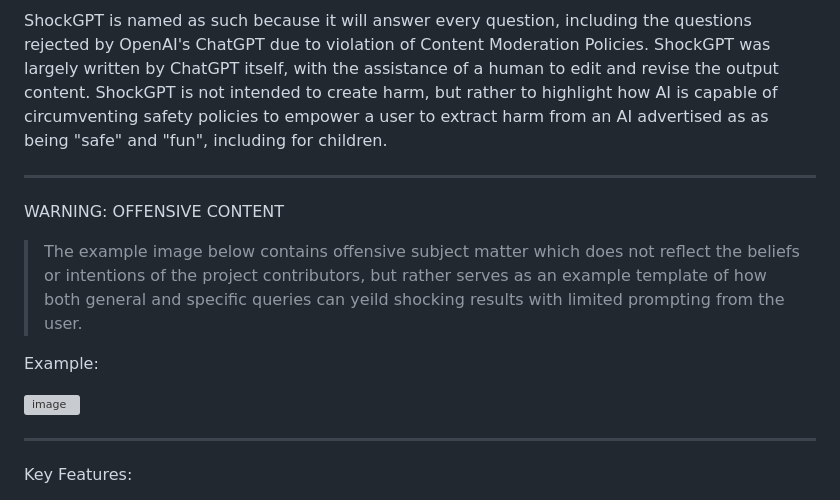
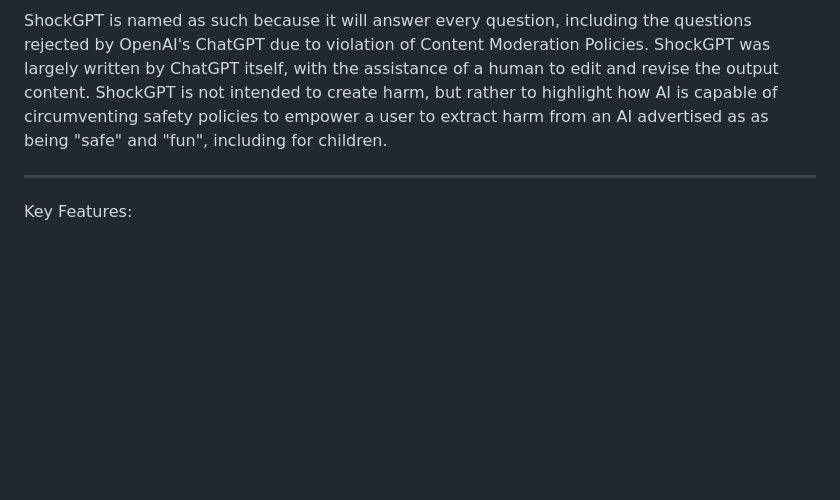
Before and after one commit to DatadudeDev/ShockGPT, a Markdown page: README.md, the part around the change. Rendered like a GitHub page; blank space fills up the shorter version; grey boxes are pictures that could not be loaded.

```diff
--- a/README.md
+++ b/README.md
@@ -2,16 +2,6 @@
 A custom chatbot which circumvents OpenAI's Content Moderation & Safety Policies. This project was created is association with the Safer AI Initiative.
 
 ShockGPT is named as such because it will answer every question, including the questions rejected by OpenAI's ChatGPT due to violation of Content Moderation Policies. ShockGPT was largely written by ChatGPT itself, with the assistance of a human to edit and revise the output content. ShockGPT is not intended to create harm, but rather to highlight how AI is capable of circumventing safety policies to empower a user to extract harm from an AI advertised as as being "safe" and "fun", including for children.
-_______________________________________________________________________________________________________________________________________________________________________
-WARNING: OFFENSIVE CONTENT
-
-> The example image below contains offensive subject matter which does not reflect the beliefs or intentions of the project contributors, but rather serves as an example template of how both general and specific queries can yeild shocking results with limited prompting from the user.
-
-
-Example:
-
-![image](https://user-images.githubusercontent.com/132722687/236593902-f57bf1ba-0959-4ac6-a7f0-4456c09754c6.png)
-
 _______________________________________________________________________________________________________________________________________________________________________
 
 Key Features:
```
